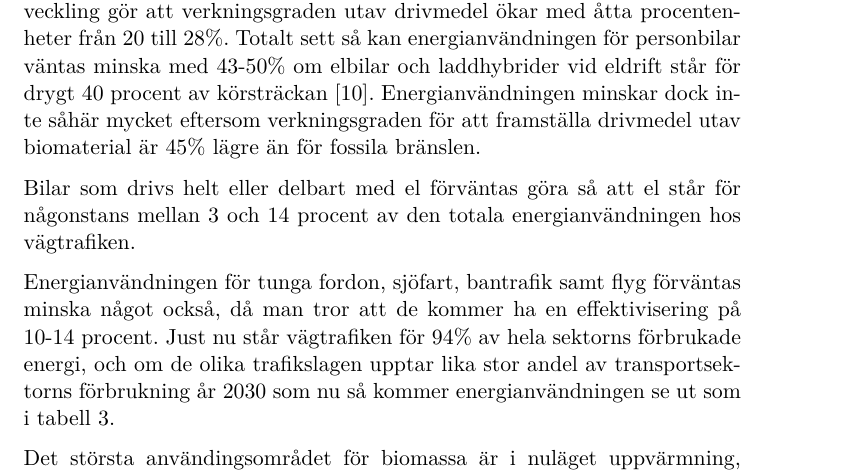
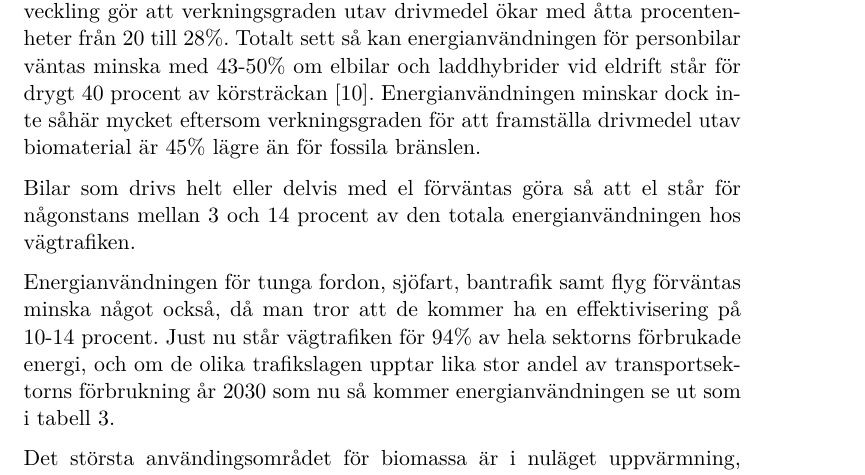
Before and after one commit to Hagmar/ENM155-batman, a LaTeX document (report2/report2.tex): part of page 5 of 14, cut so that both start at the same text. Compiled offline with pdfLaTeX.

Commit message:
Phrasing

```diff
--- a/report2/report2.tex
+++ b/report2/report2.tex
@@ -176,7 +176,7 @@ och laddhybrider vid eldrift står för drygt 40 procent av körsträckan
 eftersom verkningsgraden för att framställa drivmedel utav biomaterial
 är 45\% lägre än för fossila bränslen.
 
-Bilar som drivs helt eller delbart med el förväntas göra så att el står för
+Bilar som drivs helt eller delvis med el förväntas göra så att el står för
 någonstans mellan 3 och 14 procent av den totala energianvändningen hos
 vägtrafiken.
 
```
